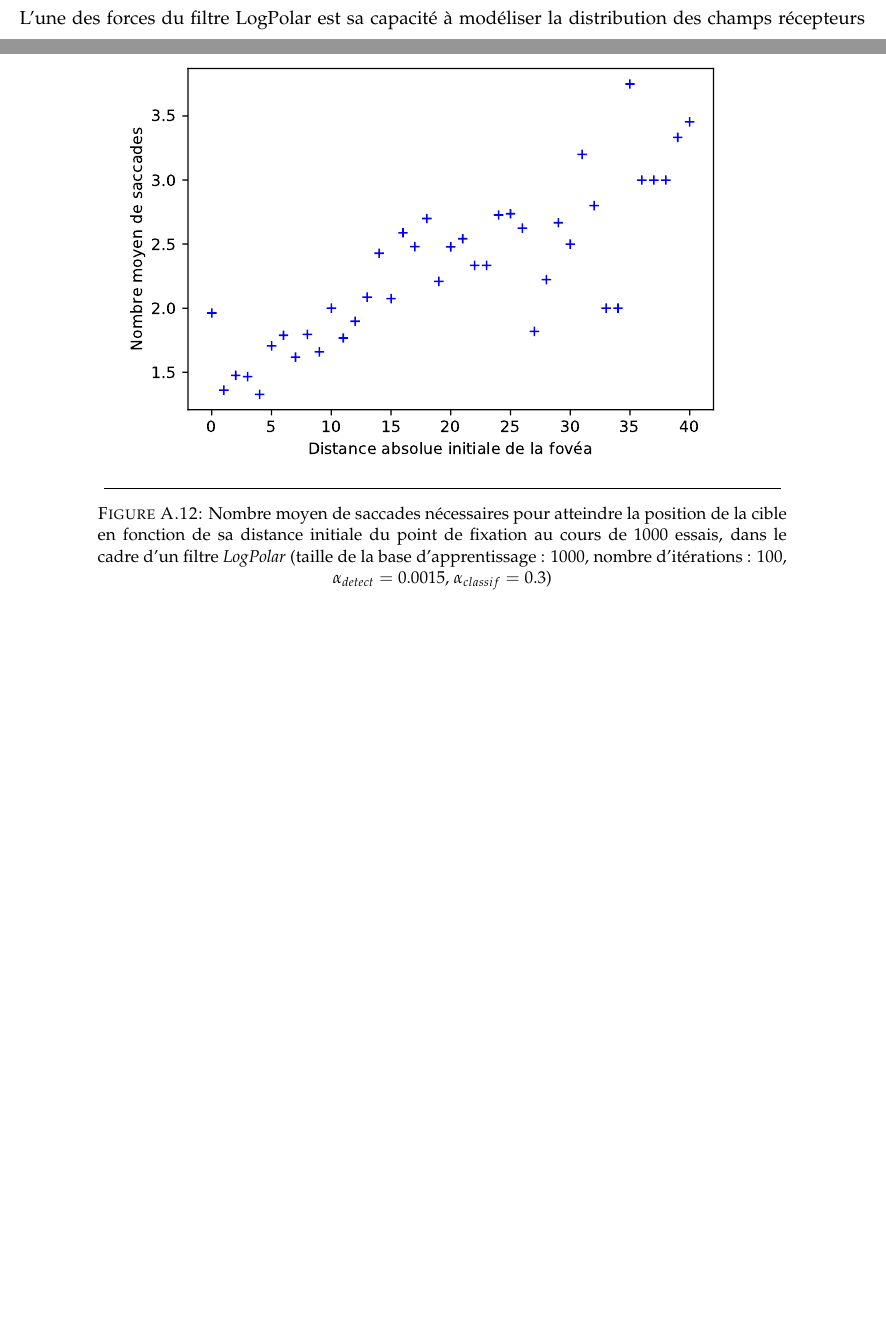
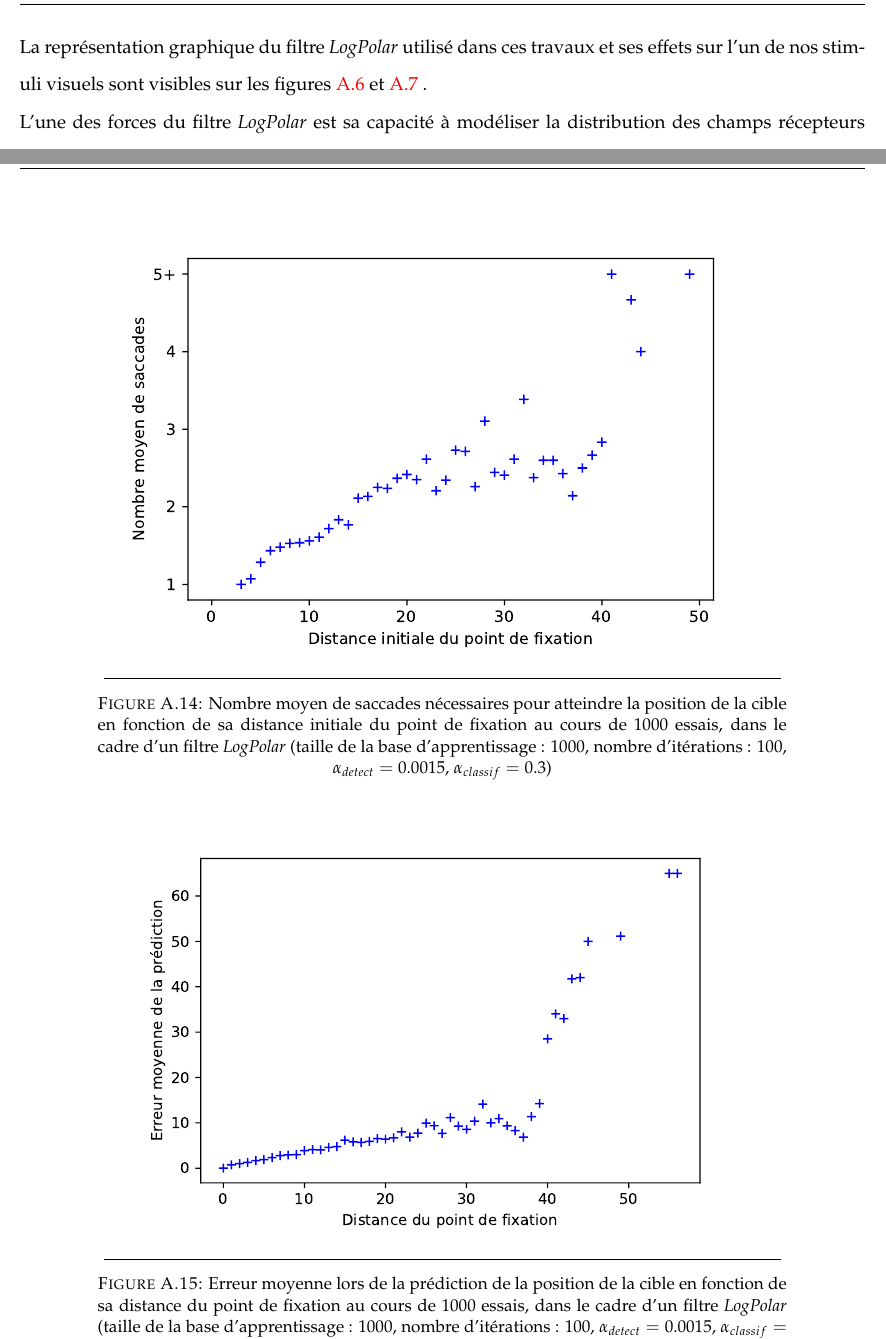
Before and after one commit to pierrealbiges/ActiveVision, a LaTeX thesis (LabBooks/Rapport_M2a/main.tex, which reads LabBooks/Rapport_M2a/Appendices/AppendixA.tex, LabBooks/Rapport_M2a/Chapters/Materiel_methode.tex): two parts of pages 14 and 28 of 29 before the commit and two parts of pages 15 and 29 of 31 after it, joined at a grey line, cut at the place of the change, the shorter picture padded with empty space. Compiled offline with pdfLaTeX.

Commit message:
Modifications mineures

```diff
--- a/LabBooks/Rapport_M2a/Appendices/AppendixA.tex
+++ b/LabBooks/Rapport_M2a/Appendices/AppendixA.tex
@@ -63,0 +70 @@ Machine virtuelle (ressources allouées) & VirtualBox v.5.2.6 & Ubuntu 16.04 & 4
+\caption[Figure]{Représentation graphique du filtre \textit{LogPolar} ($N_{theta}=6$,$N_{orient}=8$,$N_{scale}=5$,$N_{phase}=2$) }
@@ -120,3 +136,11 @@ Machine virtuelle (ressources allouées) & VirtualBox v.5.2.6 & Ubuntu 16.04 & 4
 \caption[Figure]{Nombre moyen de saccades nécessaires pour atteindre la position de la cible en fonction de sa distance initiale du point de fixation au cours de 1000 essais, dans le cadre d'un filtre \textit{LogPolar} (taille de la base d'apprentissage :  1000, nombre d'itérations : 100, $\alpha_{detect}=0.0015$, $\alpha_{classif}=0.3$)}
 \label{fig:sacc_distance}
 \end{figure}
+
+\begin{figure}[th]
+\centering
+\includegraphics[scale=0.95]{Figures/err_distance}
+\decoRule %puts an aesthetic horizontal line below the image
+\caption[Figure]{Erreur moyenne lors de la prédiction de la position de la cible en fonction de sa distance du point de fixation au cours de 1000 essais, dans le cadre d'un filtre \textit{LogPolar} (taille de la base d'apprentissage :  1000, nombre d'itérations : 100, $\alpha_{detect}=0.0015$, $\alpha_{classif}=0.3$)}
+\label{fig:err_distance}
+\end{figure}
--- a/LabBooks/Rapport_M2a/Chapters/Materiel_methode.tex
+++ b/LabBooks/Rapport_M2a/Chapters/Materiel_methode.tex
@@ -47,9 +47,10 @@ Avant d'être utilisée par le modèle, l'image provenant de la base MNIST subit
 Chaque image présente originellement des niveaux de gris sur 28x28 pixels. Cette image est placée au hasard (mais de façon normocentrée) sur une image au fond blanc de 128x128 pixels (figure~\ref{fig:mnist_reshape}).\\
 A cette image est ensuite appliqué un \textit{filtre Wavelets} ou un \textit{filtre LogPolar}, deux méthodes permettant d'obtenir un champs rétinien, c'est à dire un filtre visuel dont l'acuité est maximale en son centre (simulant la fovea) et diminuant avec l'excentricité (simulant la vision périphérique). Les produits de ces méthodes et leurs théories sous-jacentes seront décrits dans ce document, mais leurs résultats ne peuvent pas être comparés tels quels, leurs architectures n'étant pas au même niveau d'aboutissement (la couche \textit{classifieur} étant par exemple seulement intégré avec la filtre LogPolar pour le moment).\\
 !!! Description filtre wavelets!!! \\
-Les effets du \textit{filtre Wavelets} sont visibles sur la figure~\ref{fig:wavelet_effect}.\\
+Les effets du \textit{filtre Wavelets} sont visibles sur la figure~\ref{fig:Wavelet_effect}.\\
 !!! Description filtre LogPolar !!!\\
-L'une des forces du filtre LogPolar est sa capacité à modéliser la distribution des champs récepteurs rétinien, mais aussi (en modifiant seulement quelques paramètres) celle d'aires corticales visuelles primaires et associatives et peut donc être ré-utilisé dans le cadre d'un modèle visuel multi-couches neuromimétique, notamment pour la modélisation de la voie visuelle ventrale \autocite{Freeman2011}.
+La représentation graphique du filtre \textit{LogPolar} utilisé dans ces travaux et ses effets sur l'un de nos stimuli visuels sont visibles sur les figures~\ref{fig:LogPolar_shape} et~\ref{fig:LogPolar_effect} .\\
+L'une des forces du filtre \textit{LogPolar} est sa capacité à modéliser la distribution des champs récepteurs rétinien, mais aussi (en modifiant seulement quelques paramètres) celle d'aires corticales visuelles primaires et associatives et peut donc être ré-utilisé dans le cadre d'un modèle visuel multi-couches neuromimétique, notamment pour la modélisation de la voie visuelle ventrale \autocite{Freeman2011}.
 
 %----------------------------------------------------------------------------------------
 
```
Also changed, not shown: LabBooks/Rapport_M2a/Chapters/Resultats.tex (+1 -1 lines), LabBooks/Rapport_M2a/Figures/LogPolar_effect.pdf (added), LabBooks/Rapport_M2a/Figures/LogPolar_shape.pdf (added), LabBooks/Rapport_M2a/Figures/err_distance.pdf (added), LabBooks/Rapport_M2a/Figures/sacc_distance.pdf, LabBooks/Rapport_M2a/Figures/sacc_nombre.pdf, LabBooks/Rapport_M2a/main.pdf, LabBooks/Rapport_M2a/Appendices/AppendixA.tex (19 more changed lines), 6 other files.
